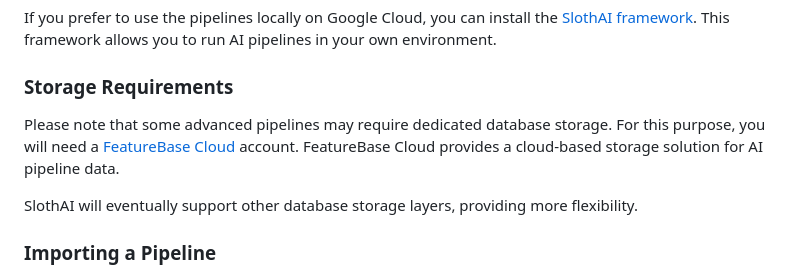
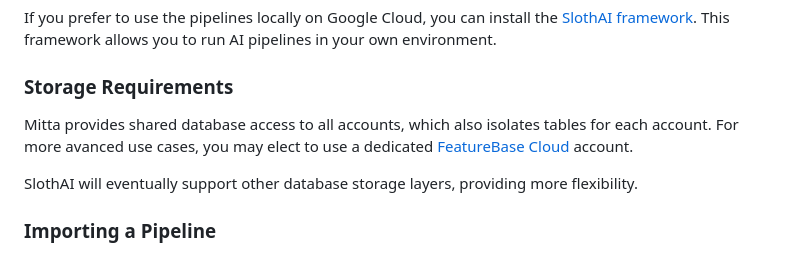
Before and after one commit to MittaAI/mitta-community, a Markdown page: README.md, the part around the change. Rendered like a GitHub page.

```diff
--- a/README.md
+++ b/README.md
@@ -21,7 +21,7 @@ To use these pipelines, you'll need to create a [MittaAI account](https://mitta.
 If you prefer to use the pipelines locally on Google Cloud, you can install the [SlothAI framework](https://github.com/MittaAI/SlothAI). This framework allows you to run AI pipelines in your own environment.
 
 ### Storage Requirements
-Please note that some advanced pipelines may require dedicated database storage. For this purpose, you will need a [FeatureBase Cloud](https://cloud.featurebase.com) account. FeatureBase Cloud provides a cloud-based storage solution for AI pipeline data.
+Mitta provides shared database access to all accounts, which also isolates tables for each account. For more avanced use cases, you may elect to use a dedicated [FeatureBase Cloud](https://cloud.featurebase.com) account.
 
 SlothAI will eventually support other database storage layers, providing more flexibility.
 
```
